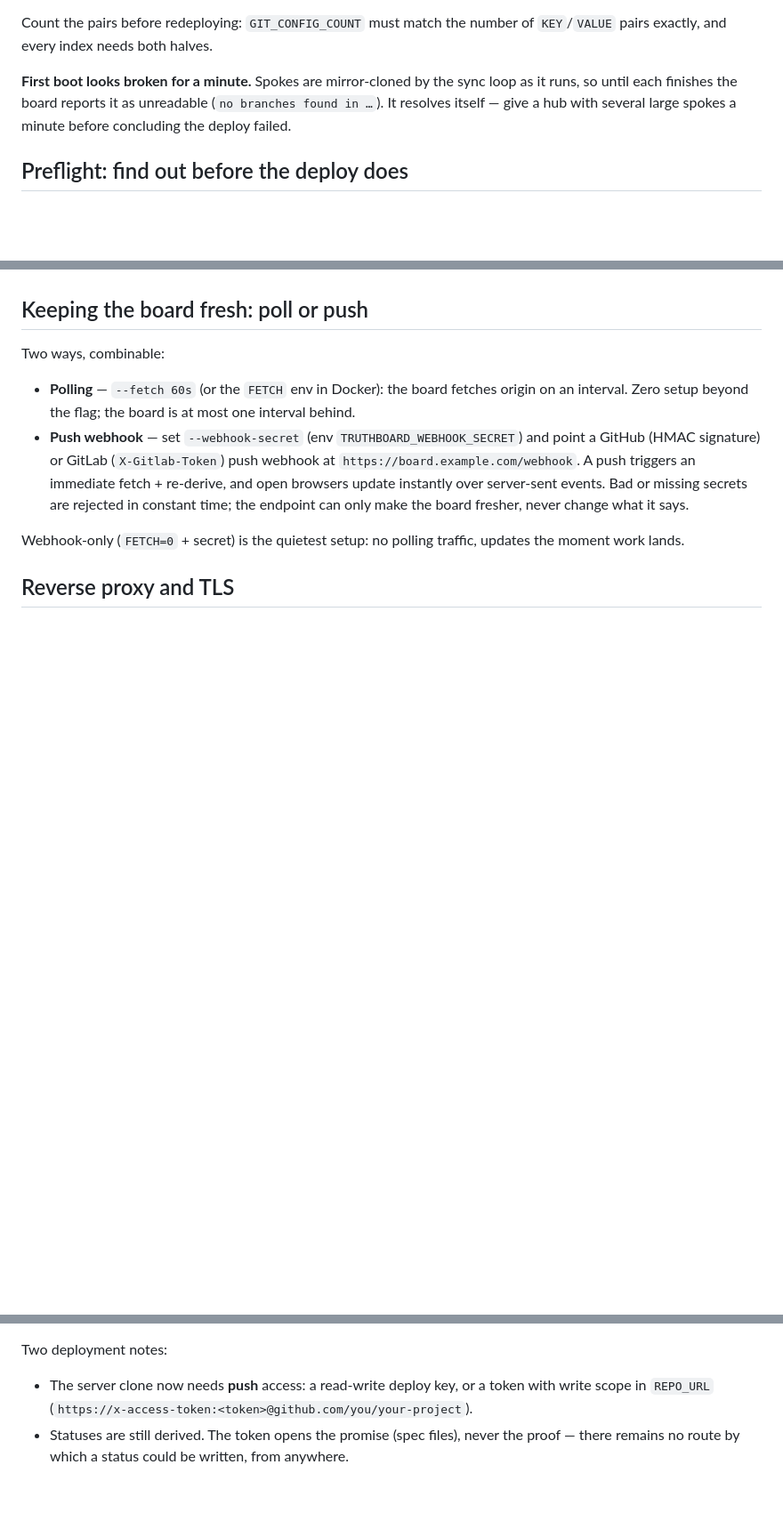
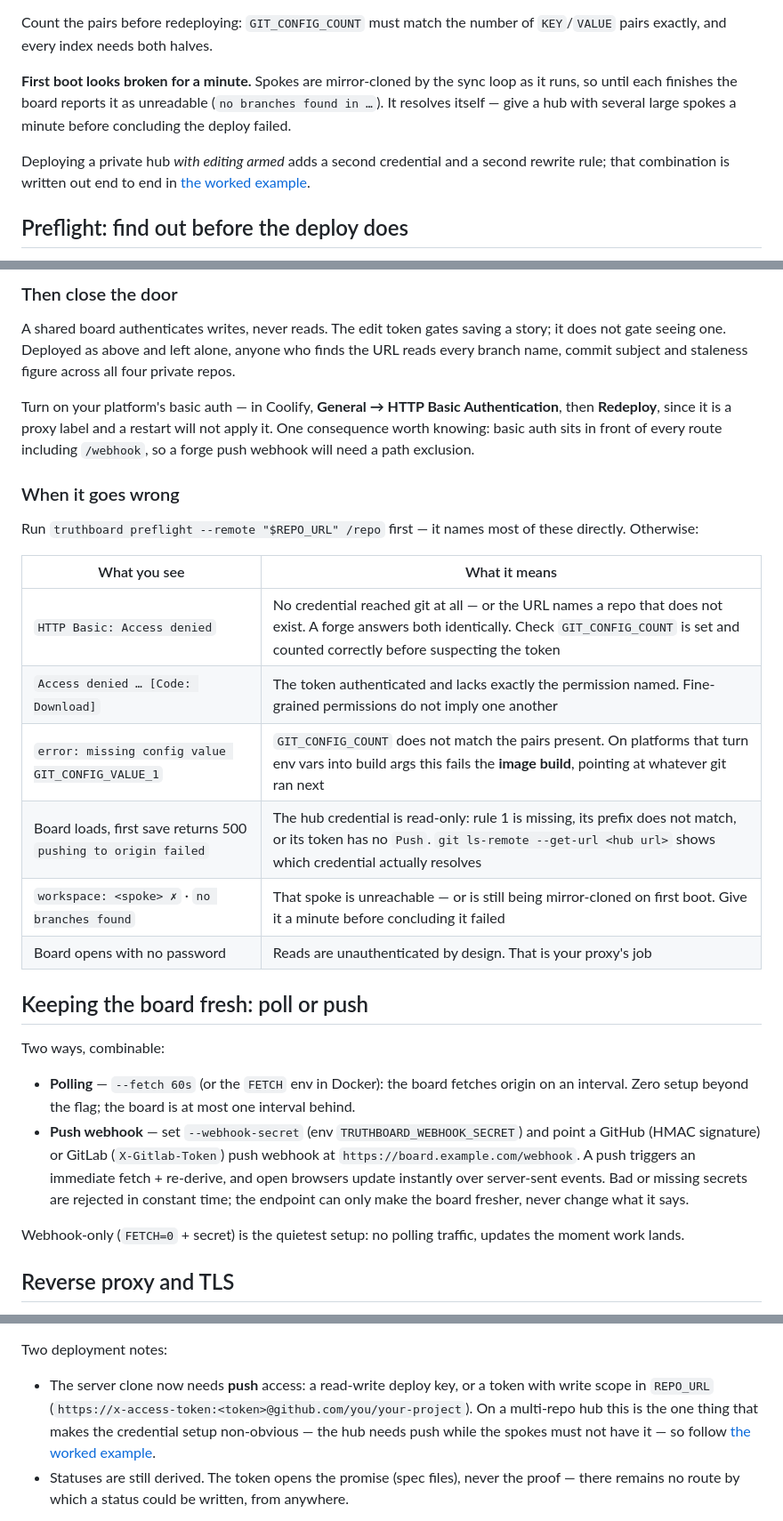
Before and after one commit to emmanuel-D/truthboard, a Markdown page: docs/deploy.md, 3 parts joined by grey strips. Shown at 89% size. Drawn GitHub-style; blank space fills up the shorter version.

```diff
--- a/docs/deploy.md
+++ b/docs/deploy.md
@@ -219,6 +219,11 @@ sync loop as it runs, so until each finishes the board reports it as
 unreadable (`no branches found in …`). It resolves itself — give a hub
 with several large spokes a minute before concluding the deploy failed.
 
+Deploying a private hub *with editing armed* adds a second credential and
+a second rewrite rule; that combination is written out end to end in
+[the worked
+example](#worked-example-a-private-hub-with-private-spokes-editing-armed).
+
 ## Preflight: find out before the deploy does
 
 Credential problems are the ones that waste an afternoon, because a
@@ -246,3 +330,29 @@ to fail says why on the first boot rather than the ninth.
+### Then close the door
+
+A shared board authenticates writes, never reads. The edit token gates
+saving a story; it does not gate seeing one. Deployed as above and left
+alone, anyone who finds the URL reads every branch name, commit subject
+and staleness figure across all four private repos.
+
+Turn on your platform's basic auth — in Coolify, **General → HTTP Basic
+Authentication**, then **Redeploy**, since it is a proxy label and a
+restart will not apply it. One consequence worth knowing: basic auth
+sits in front of every route including `/webhook`, so a forge push
+webhook will need a path exclusion.
+
+### When it goes wrong
+
+Run `truthboard preflight --remote "$REPO_URL" /repo` first — it names
+most of these directly. Otherwise:
+
+| What you see | What it means |
+| --- | --- |
+| `HTTP Basic: Access denied` | No credential reached git at all — or the URL names a repo that does not exist. A forge answers both identically. Check `GIT_CONFIG_COUNT` is set and counted correctly before suspecting the token |
+| `Access denied … [Code: Download]` | The token authenticated and lacks exactly the permission named. Fine-grained permissions do not imply one another |
+| `error: missing config value GIT_CONFIG_VALUE_1` | `GIT_CONFIG_COUNT` does not match the pairs present. On platforms that turn env vars into build args this fails the **image build**, pointing at whatever git ran next |
+| Board loads, first save returns 500 `pushing to origin failed` | The hub credential is read-only: rule 1 is missing, its prefix does not match, or its token has no `Push`. `git ls-remote --get-url <hub url>` shows which credential actually resolves |
+| `workspace: <spoke> ✗` · `no branches found` | That spoke is unreachable — or is still being mirror-cloned on first boot. Give it a minute before concluding it failed |
+| Board opens with no password | Reads are unauthenticated by design. That is your proxy's job |
 
 ## Keeping the board fresh: poll or push
 
@@ -311,7 +421,11 @@ Two deployment notes:
 
 - The server clone now needs **push** access: a read-write deploy key,
   or a token with write scope in `REPO_URL`
-  (`https://x-access-token:<token>@github.com/you/your-project`).
+  (`https://x-access-token:<token>@github.com/you/your-project`). On a
+  multi-repo hub this is the one thing that makes the credential setup
+  non-obvious — the hub needs push while the spokes must not have it —
+  so follow [the worked
+  example](#worked-example-a-private-hub-with-private-spokes-editing-armed).
 - Statuses are still derived. The token opens the promise (spec files),
   never the proof — there remains no route by which a status could be
   written, from anywhere.
```
Also changed, not shown: other parts of docs/deploy.md (+79 -0 lines).
